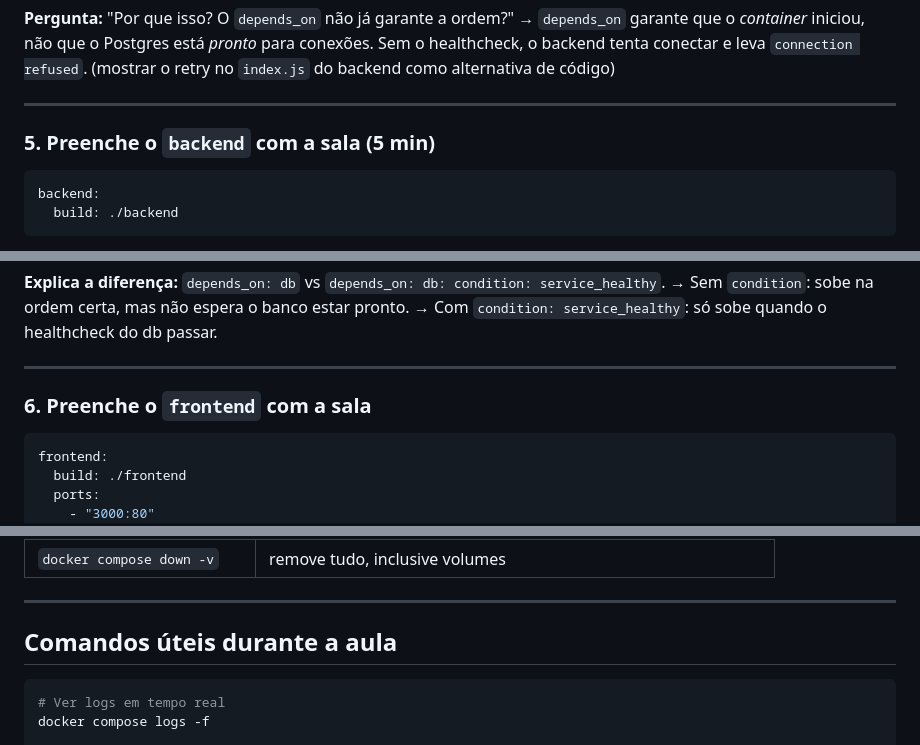
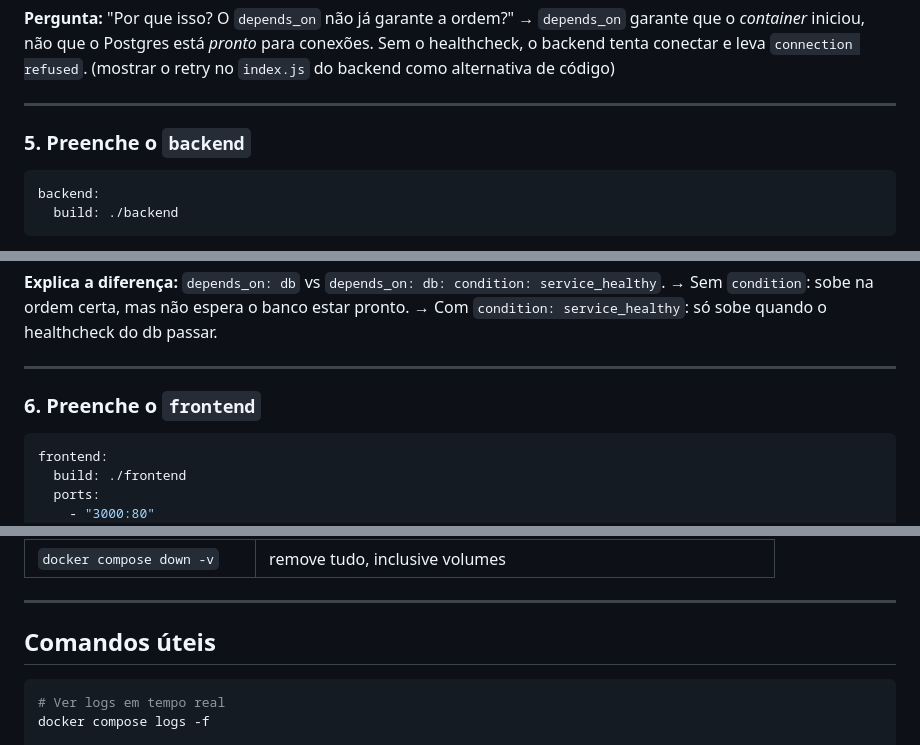
Before and after one commit to marianamarrao/docker-compose-aula, a Markdown page: ROTEIRO_AULA.md, 3 parts joined by grey strips. Rendered like a GitHub page.

Commit message:
refactor: tirar textos desnecessários

````diff
--- a/ROTEIRO_AULA.md
+++ b/ROTEIRO_AULA.md
@@ -122,7 +122,7 @@ O healthcheck verifica se o banco está realmente pronto para conexões. Isso é
 
 ---
 
-### 5. Preenche o `backend` com a sala (5 min)
+### 5. Preenche o `backend`
 
 ```yaml
 backend:
@@ -168,7 +168,7 @@ Isso garante que o backend só inicie quando o banco estiver realmente pronto pa
 
 ---
 
-### 6. Preenche o `frontend` com a sala
+### 6. Preenche o `frontend`
 
 ```yaml
 frontend:
@@ -244,7 +244,7 @@ Abre o browser de novo — os pedidos ainda estão lá.
 
 ---
 
-## Comandos úteis durante a aula
+## Comandos úteis
 
 ```bash
 # Ver logs em tempo real
````
